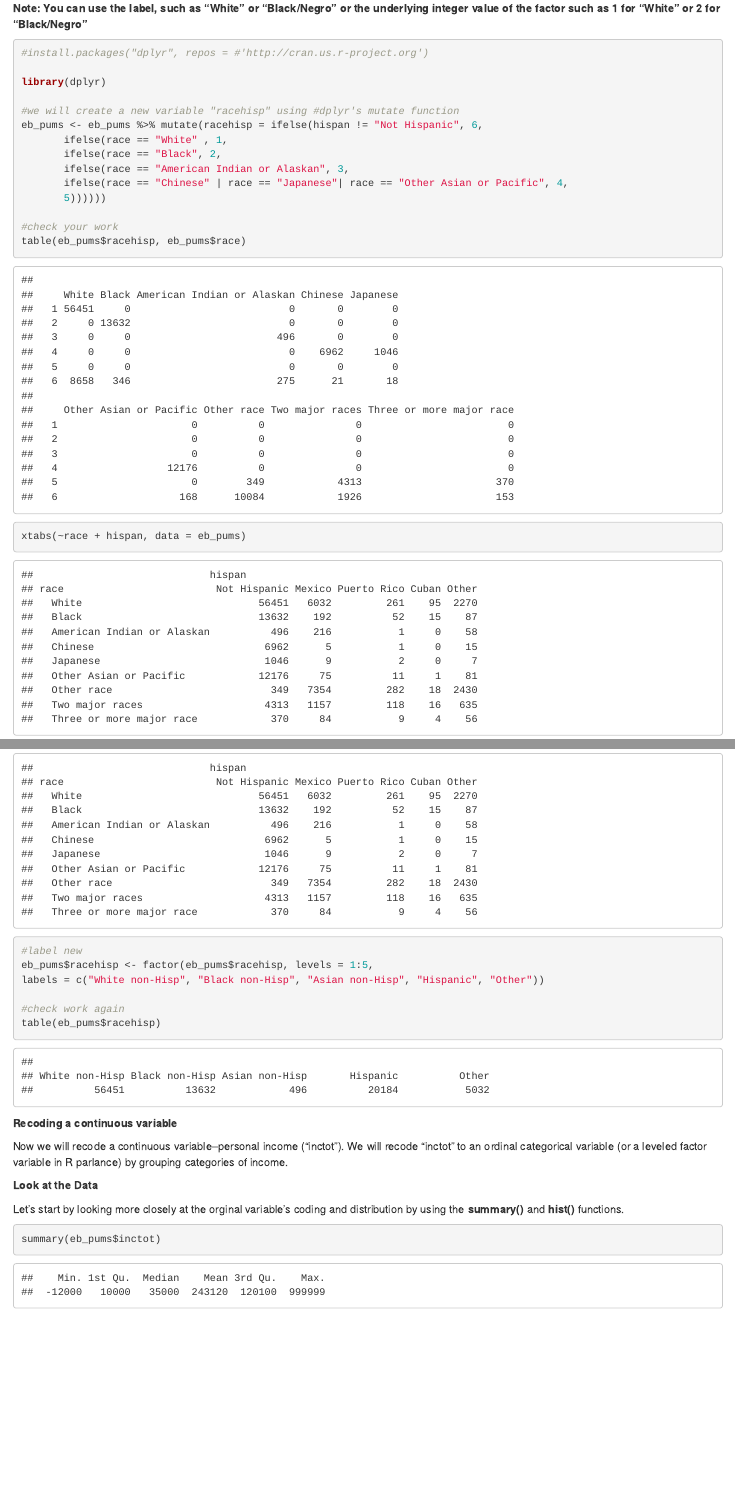
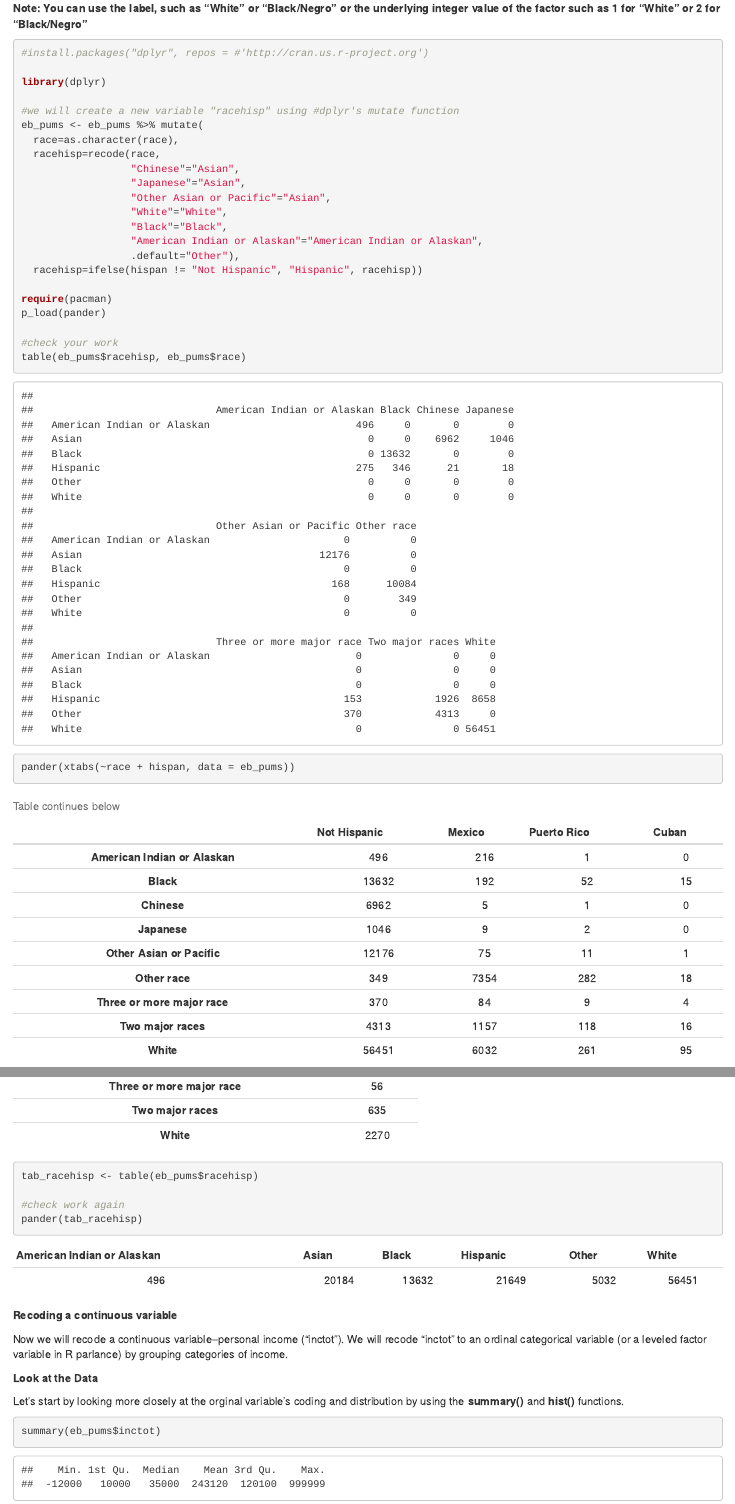
Before and after one commit to jamgreen/usp634.github.io, an R Markdown document (lab/lab03.Rmd): the page in a window 1100 px wide, from 3680 px down, and a second part further down, joined at a grey line. Rendered offline with R 4.5, knitr and Pandoc, with nearby package versions.

Commit message:
refactored code for factor recoding;

````diff
--- a/lab/lab03.Rmd
+++ b/lab/lab03.Rmd
@@ -154,23 +154,29 @@ We will make what is called a nested conditional statement. This is a long state
 library(dplyr)
 
 #we will create a new variable "racehisp" using #dplyr's mutate function
-eb_pums <- eb_pums %>% mutate(racehisp = ifelse(hispan != "Not Hispanic", 6,
-       ifelse(race == "White" , 1,
-       ifelse(race == "Black", 2,
-       ifelse(race == "American Indian or Alaskan", 3,
-       ifelse(race == "Chinese" | race == "Japanese"| race == "Other Asian or Pacific", 4,
-       5))))))
+eb_pums <- eb_pums %>% mutate(
+  race=as.character(race),
+  racehisp=recode(race,
+                  "Chinese"="Asian",
+                  "Japanese"="Asian",
+                  "Other Asian or Pacific"="Asian",
+                  "White"="White",
+                  "Black"="Black",
+                  "American Indian or Alaskan"="American Indian or Alaskan",
+                  .default="Other"),
+  racehisp=ifelse(hispan != "Not Hispanic", "Hispanic", racehisp))
+
+require(pacman)
+p_load(pander)
 
 #check your work
 table(eb_pums$racehisp, eb_pums$race)
-xtabs(~race + hispan, data = eb_pums)
+pander(xtabs(~race + hispan, data = eb_pums))
 
-#label new
-eb_pums$racehisp <- factor(eb_pums$racehisp, levels = 1:5,
-labels = c("White non-Hisp", "Black non-Hisp", "Asian non-Hisp", "Hispanic", "Other"))
+tab_racehisp <- table(eb_pums$racehisp)
 
 #check work again
-table(eb_pums$racehisp)
+pander(tab_racehisp)
 ```
 
 **Recoding a continuous variable**
````
Also changed, not shown: lab/lab03.Rmd (2 more changed lines).
